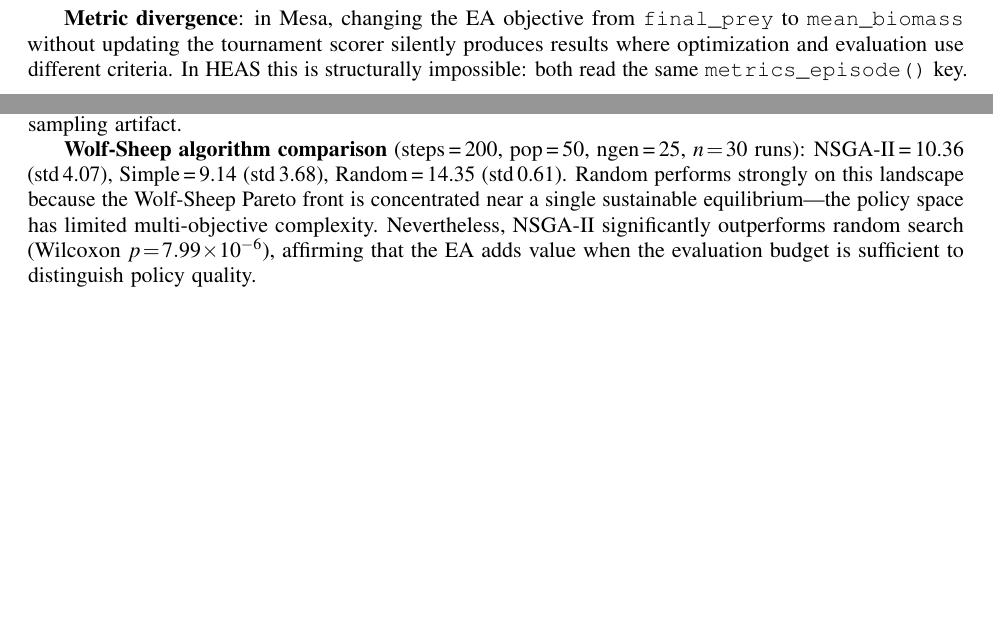
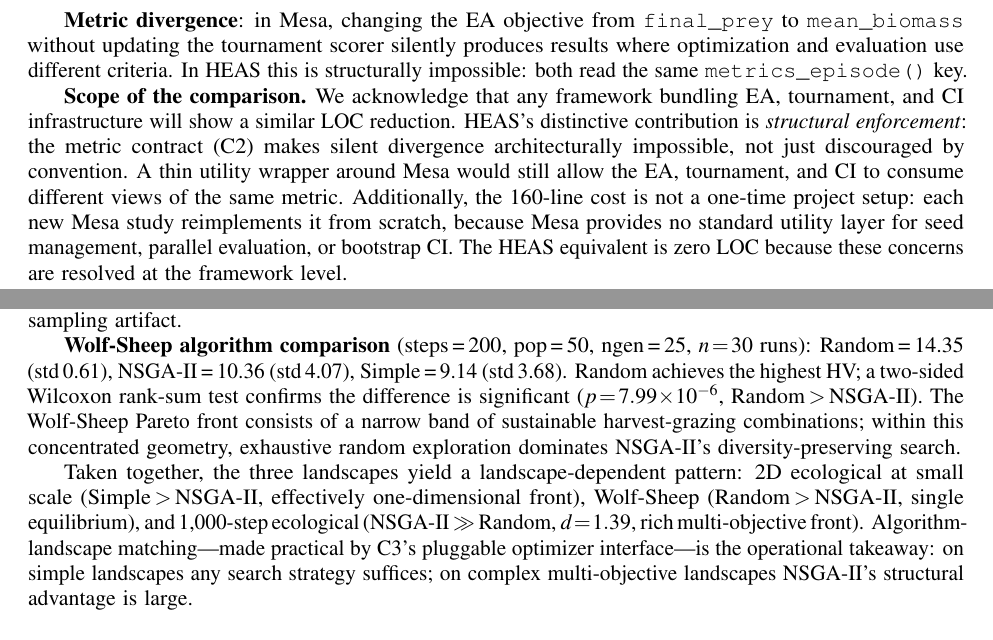
Before and after one commit to ryZhangHason/heas, a LaTeX document (HEAS draft V3/paper.tex): two parts of pages 5 and 7 of 11 before the commit and two parts of pages 5 and 8 of 12 after it, joined at a grey line, cut so that both start at the same text, the shorter picture padded with empty space. Compiled offline with pdfLaTeX.

Commit message:
docs: address peer review feedback on rigor and threats

```diff
--- a/HEAS draft V3/paper.tex
+++ b/HEAS draft V3/paper.tex
@@ -413,6 +419,18 @@ scorer silently produces results where optimization and evaluation use different
 criteria. In HEAS this is structurally impossible: both read the same
 \texttt{metrics\_episode()} key.
 
+\textbf{Scope of the comparison.} We acknowledge that any framework bundling
+EA, tournament, and CI infrastructure will show a similar LOC reduction.
+HEAS's distinctive contribution is \emph{structural enforcement}: the metric
+contract (C2) makes silent divergence architecturally impossible, not just
+discouraged by convention. A thin utility wrapper around Mesa would still
+allow the EA, tournament, and CI to consume different views of the same
+metric. Additionally, the 160-line cost is not a one-time project setup: each
+new Mesa study reimplements it from scratch, because Mesa provides no standard
+utility layer for seed management, parallel evaluation, or bootstrap CI. The
+HEAS equivalent is zero LOC because these concerns are resolved at the
+framework level.
+
 \subsection{Multi-Scale Reproducibility}
 \label{sec:multiscale}
 
@@ -532,13 +557,24 @@ indicating a structural landscape feature rather than a sampling artifact.
 \end{figure}
 
 \textbf{Wolf-Sheep algorithm comparison} (steps\,=\,200, pop\,=\,50,
-ngen\,=\,25, $n\!=\!30$ runs): NSGA-II\,=\,10.36 (std\,4.07), Simple\,=\,9.14
-(std\,3.68), Random\,=\,14.35 (std\,0.61). Random performs strongly on this
-landscape because the Wolf-Sheep Pareto front is concentrated near a single
-sustainable equilibrium---the policy space has limited multi-objective
-complexity. Nevertheless, NSGA-II significantly outperforms random search
-(Wilcoxon $p\!=\!7.99\!\times\!10^{-6}$), affirming that the EA adds value
-when the evaluation budget is sufficient to distinguish policy quality.
+ngen\,=\,25, $n\!=\!30$ runs): Random\,=\,14.35 (std\,0.61),
+NSGA-II\,=\,10.36 (std\,4.07), Simple\,=\,9.14 (std\,3.68).
+Random achieves the highest HV; a two-sided Wilcoxon rank-sum test confirms
+the difference is significant ($p\!=\!7.99\!\times\!10^{-6}$,
+Random\,$>$\,NSGA-II). The Wolf-Sheep Pareto front consists of a narrow band
+of sustainable harvest-grazing combinations; within this concentrated
+geometry, exhaustive random exploration dominates NSGA-II's
+diversity-preserving search.
+
+Taken together, the three landscapes yield a landscape-dependent pattern:
+2D ecological at small scale (Simple\,$>$\,NSGA-II, effectively
+one-dimensional front), Wolf-Sheep (Random\,$>$\,NSGA-II, single
+equilibrium), and 1,000-step ecological (NSGA-II\,$\gg$\,Random,
+$d\!=\!1.39$, rich multi-objective front). Algorithm-landscape
+matching---made practical by C3's pluggable optimizer interface---is the
+operational takeaway: on simple landscapes any search strategy suffices;
+on complex multi-objective landscapes NSGA-II's structural advantage is
+large.
 
 \subsection{Cross-Domain Portability}
 \label{sec:crossdomain}
```
Also changed, not shown: HEAS draft V3/paper.pdf, HEAS draft V3/paper.tex (58 more changed lines), 1 other file.
